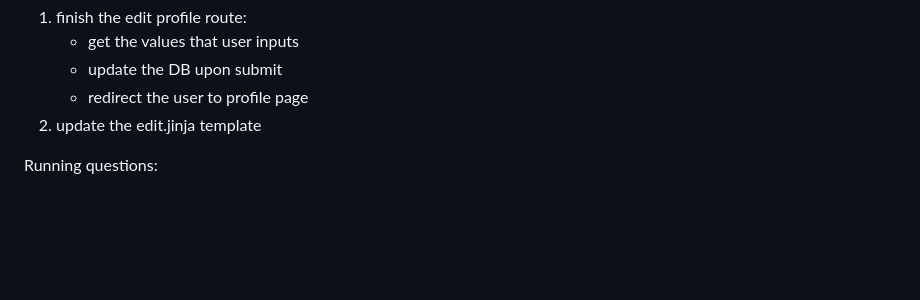
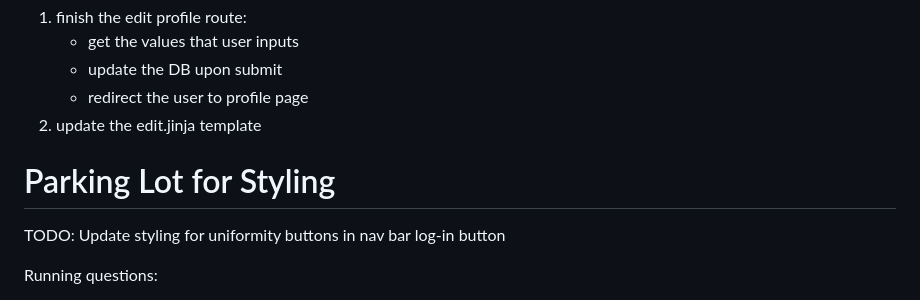
Before and after one commit to aubrey-sherman/warbler, a Markdown page: notes.md, the part around the change. GitHub-like rendering; blank space fills up the shorter version.

Commit message:
Added styling to-dos

```diff
--- a/notes.md
+++ b/notes.md
@@ -4,6 +4,11 @@ TODO: FIRST THING TO DO !!!!!!
     - update the DB upon submit
     - redirect the user to profile page
 2. update the edit.jinja template
+
+# Parking Lot for Styling
+TODO: Update styling for uniformity
+buttons in nav bar
+log-in button
 
 
 Running questions:
```
